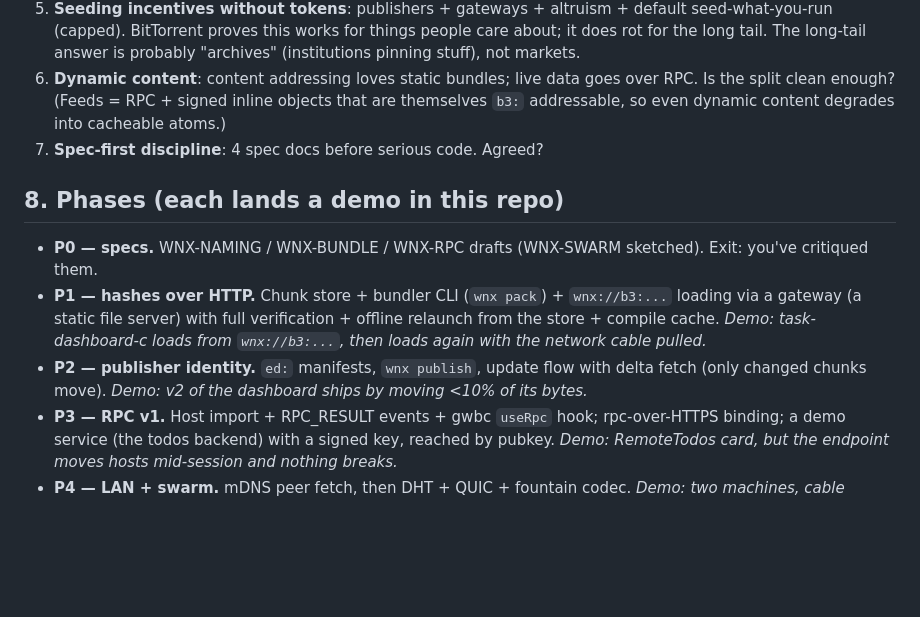
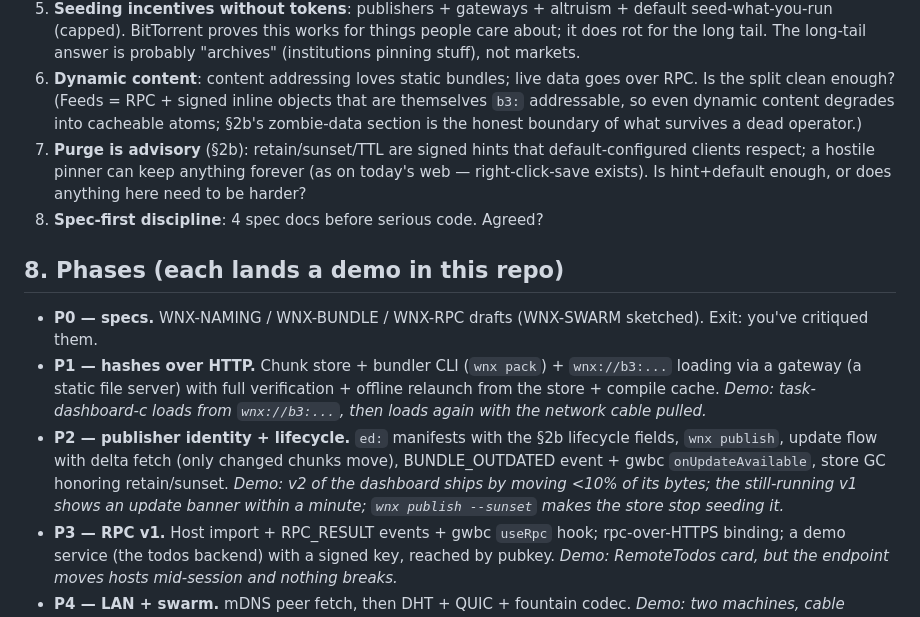
Before and after one commit to monstercameron/WASIBrowser, a Markdown page: plan-webnext.md, the part around one of its changes. Drawn GitHub-style; blank space fills up the shorter version.

```diff
--- a/plan-webnext.md
+++ b/plan-webnext.md
@@ -211,8 +274,13 @@ docs/
 6. **Dynamic content**: content addressing loves static bundles; live data
    goes over RPC. Is the split clean enough? (Feeds = RPC + signed inline
    objects that are themselves `b3:` addressable, so even dynamic content
-   degrades into cacheable atoms.)
-7. **Spec-first discipline**: 4 spec docs before serious code. Agreed?
+   degrades into cacheable atoms; §2b's zombie-data section is the honest
+   boundary of what survives a dead operator.)
+7. **Purge is advisory** (§2b): retain/sunset/TTL are signed hints that
+   default-configured clients respect; a hostile pinner can keep anything
+   forever (as on today's web — right-click-save exists). Is hint+default
+   enough, or does anything here need to be harder?
+8. **Spec-first discipline**: 4 spec docs before serious code. Agreed?
 
 ## 8. Phases (each lands a demo in this repo)
 
@@ -223,9 +291,12 @@ docs/
   verification + offline relaunch from the store + compile cache.
   *Demo: task-dashboard-c loads from `wnx://b3:...`, then loads again with
   the network cable pulled.*
-- **P2 — publisher identity.** `ed:` manifests, `wnx publish`, update flow
-  with delta fetch (only changed chunks move). *Demo: v2 of the dashboard
-  ships by moving <10% of its bytes.*
+- **P2 — publisher identity + lifecycle.** `ed:` manifests with the §2b
+  lifecycle fields, `wnx publish`, update flow with delta fetch (only
+  changed chunks move), BUNDLE_OUTDATED event + gwbc `onUpdateAvailable`,
+  store GC honoring retain/sunset. *Demo: v2 of the dashboard ships by
+  moving <10% of its bytes; the still-running v1 shows an update banner
+  within a minute; `wnx publish --sunset` makes the store stop seeding it.*
 - **P3 — RPC v1.** Host import + RPC_RESULT events + gwbc `useRpc` hook;
   rpc-over-HTTPS binding; a demo service (the todos backend) with a signed
   key, reached by pubkey. *Demo: RemoteTodos card, but the endpoint moves
```
Also changed, not shown: other parts of plan-webnext.md (+63 -0 lines).
